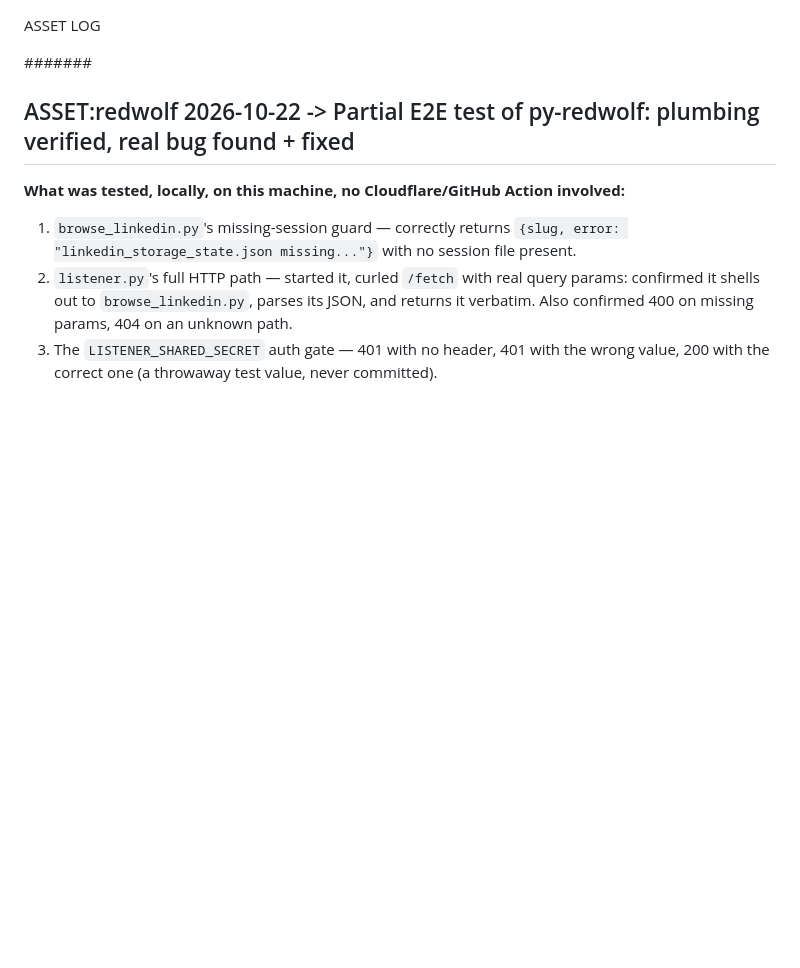
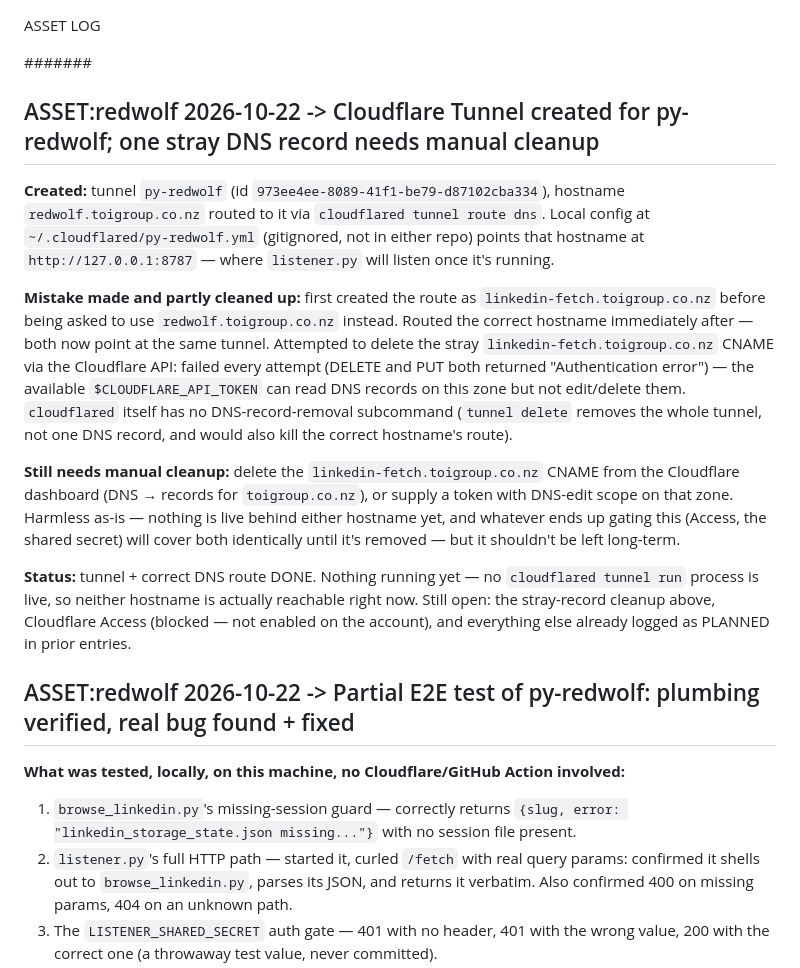
Before and after one commit to jayreck996/md-redwolf, a Markdown page: MAY/ASSET-2026Q3.md, the part around the change. Drawn GitHub-style; blank space fills up the shorter version.

Commit message:
log(asset): py-redwolf Cloudflare tunnel created; stray DNS record needs manual cleanup
Tunnel py-redwolf created, redwolf.toigroup.co.nz routed to it. Initial
route was mistakenly created as linkedin-fetch.toigroup.co.nz first --
corrected immediately, but couldn't delete the stray CNAME: the
available API token can read DNS records on this zone but not
edit/delete them, and cloudflared has no DNS-record-removal
subcommand. Logged honestly as needing manual dashboard cleanup rather
than claiming it's done.

Co-Authored-By: Claude Sonnet 5 <noreply@anthropic.com>

```diff
--- a/MAY/ASSET-2026Q3.md
+++ b/MAY/ASSET-2026Q3.md
@@ -1,6 +1,40 @@
 ASSET LOG
 
 ####### <!-- ANCHOR MARKER - ADD ALL NEW ASSET ENTRIES DIRECTLY BELOW THIS LINE -->
+
+## ASSET:redwolf 2026-10-22 -> Cloudflare Tunnel created for py-redwolf; one stray DNS record needs manual cleanup
+
+**Created:** tunnel `py-redwolf` (id `973ee4ee-8089-41f1-be79-d87102cba334`),
+hostname `redwolf.toigroup.co.nz` routed to it via
+`cloudflared tunnel route dns`. Local config at
+`~/.cloudflared/py-redwolf.yml` (gitignored, not in either repo) points
+that hostname at `http://127.0.0.1:8787` — where `listener.py` will
+listen once it's running.
+
+**Mistake made and partly cleaned up:** first created the route as
+`linkedin-fetch.toigroup.co.nz` before being asked to use
+`redwolf.toigroup.co.nz` instead. Routed the correct hostname
+immediately after — both now point at the same tunnel. Attempted to
+delete the stray `linkedin-fetch.toigroup.co.nz` CNAME via the
+Cloudflare API: failed every attempt (DELETE and PUT both returned
+"Authentication error") — the available `$CLOUDFLARE_API_TOKEN` can
+read DNS records on this zone but not edit/delete them. `cloudflared`
+itself has no DNS-record-removal subcommand (`tunnel delete` removes
+the whole tunnel, not one DNS record, and would also kill the correct
+hostname's route).
+
+**Still needs manual cleanup:** delete the `linkedin-fetch.toigroup.co.nz`
+CNAME from the Cloudflare dashboard (DNS → records for `toigroup.co.nz`),
+or supply a token with DNS-edit scope on that zone. Harmless as-is —
+nothing is live behind either hostname yet, and whatever ends up
+gating this (Access, the shared secret) will cover both identically
+until it's removed — but it shouldn't be left long-term.
+
+**Status:** tunnel + correct DNS route DONE. Nothing running yet —
+no `cloudflared tunnel run` process is live, so neither hostname is
+actually reachable right now. Still open: the stray-record cleanup
+above, Cloudflare Access (blocked — not enabled on the account),
+and everything else already logged as PLANNED in prior entries.
 
 ## ASSET:redwolf 2026-10-22 -> Partial E2E test of py-redwolf: plumbing verified, real bug found + fixed
 
```
